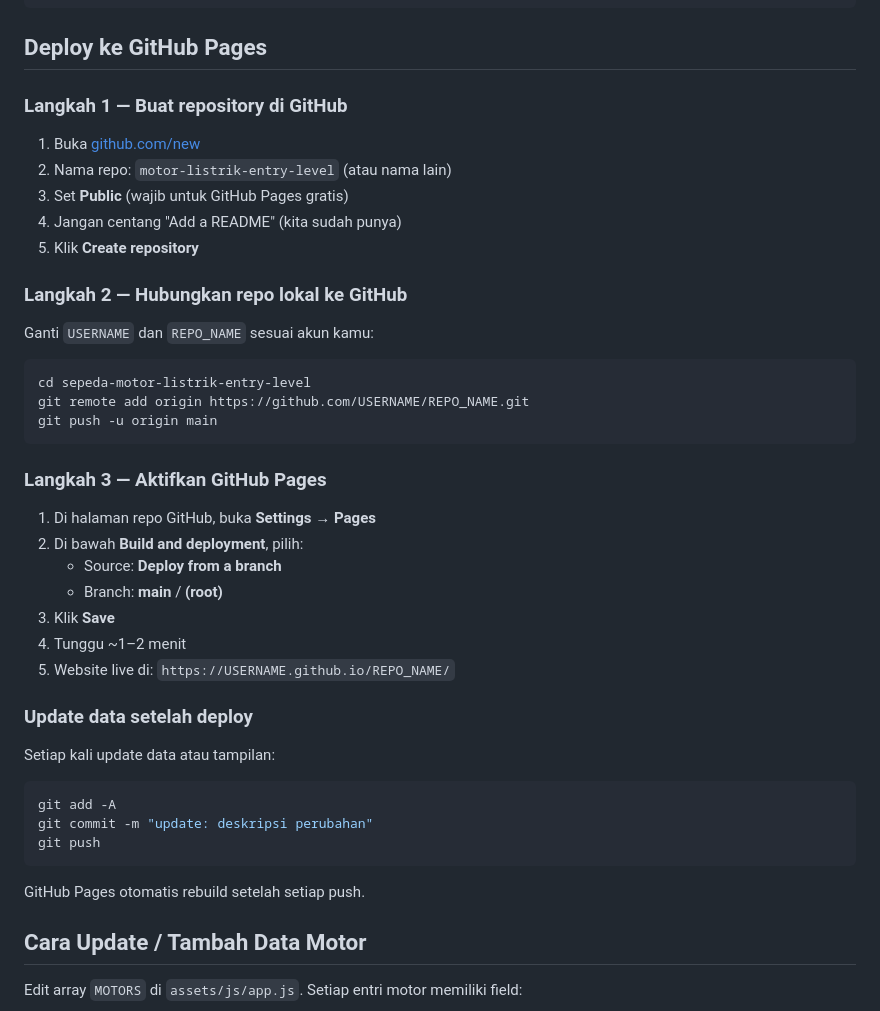
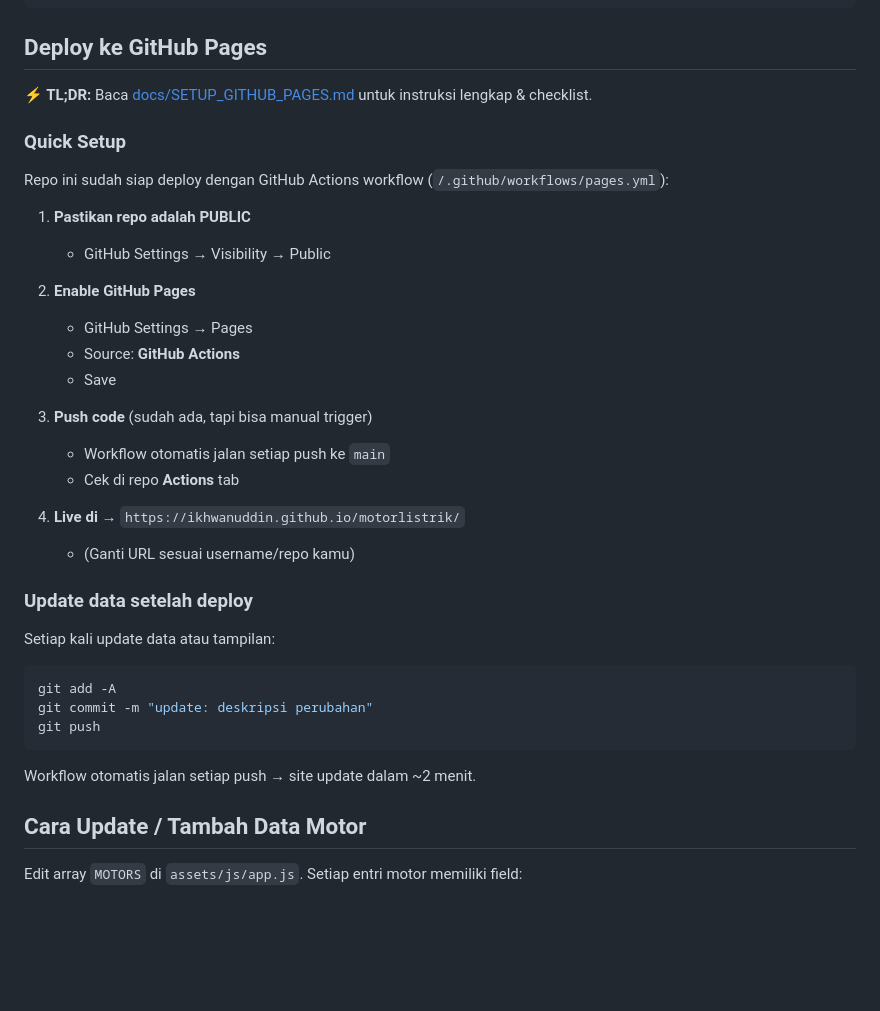
Before and after one commit to ikhwanuddin/motorlistrik, a Markdown page: README.md, the part around the change. GitHub-like rendering; blank space fills up the shorter version.

Commit message:
docs: add GitHub Pages setup guide + workflow explanation

````diff
--- a/README.md
+++ b/README.md
@@ -33,29 +33,26 @@ sepeda-motor-listrik-entry-level/
 
 ## Deploy ke GitHub Pages
 
-### Langkah 1 — Buat repository di GitHub
-1. Buka [github.com/new](https://github.com/new)
-2. Nama repo: `motor-listrik-entry-level` (atau nama lain)
-3. Set **Public** (wajib untuk GitHub Pages gratis)
-4. Jangan centang "Add a README" (kita sudah punya)
-5. Klik **Create repository**
+**⚡ TL;DR:** Baca [docs/SETUP_GITHUB_PAGES.md](docs/SETUP_GITHUB_PAGES.md) untuk instruksi lengkap & checklist.
 
-### Langkah 2 — Hubungkan repo lokal ke GitHub
-Ganti `USERNAME` dan `REPO_NAME` sesuai akun kamu:
-```bash
-cd sepeda-motor-listrik-entry-level
-git remote add origin https://github.com/USERNAME/REPO_NAME.git
-git push -u origin main
-```
+### Quick Setup
 
-### Langkah 3 — Aktifkan GitHub Pages
-1. Di halaman repo GitHub, buka **Settings → Pages**
-2. Di bawah **Build and deployment**, pilih:
-   - Source: **Deploy from a branch**
-   - Branch: **main** / **(root)**
-3. Klik **Save**
-4. Tunggu ~1–2 menit
-5. Website live di: `https://USERNAME.github.io/REPO_NAME/`
+Repo ini sudah siap deploy dengan GitHub Actions workflow (`/.github/workflows/pages.yml`):
+
+1. **Pastikan repo adalah PUBLIC**
+   - GitHub Settings → Visibility → Public
+
+2. **Enable GitHub Pages**
+   - GitHub Settings → Pages
+   - Source: **GitHub Actions**
+   - Save
+
+3. **Push code** (sudah ada, tapi bisa manual trigger)
+   - Workflow otomatis jalan setiap push ke `main`
+   - Cek di repo **Actions** tab
+
+4. **Live di** → `https://ikhwanuddin.github.io/motorlistrik/`
+   - (Ganti URL sesuai username/repo kamu)
 
 ### Update data setelah deploy
 Setiap kali update data atau tampilan:
@@ -64,7 +61,8 @@ git add -A
 git commit -m "update: deskripsi perubahan"
 git push
 ```
-GitHub Pages otomatis rebuild setelah setiap push.
+
+Workflow otomatis jalan setiap push → site update dalam ~2 menit.
 
 ## Cara Update / Tambah Data Motor
 
````
Also changed, not shown: docs/SETUP_GITHUB_PAGES.md (added, +117 -0 lines).
